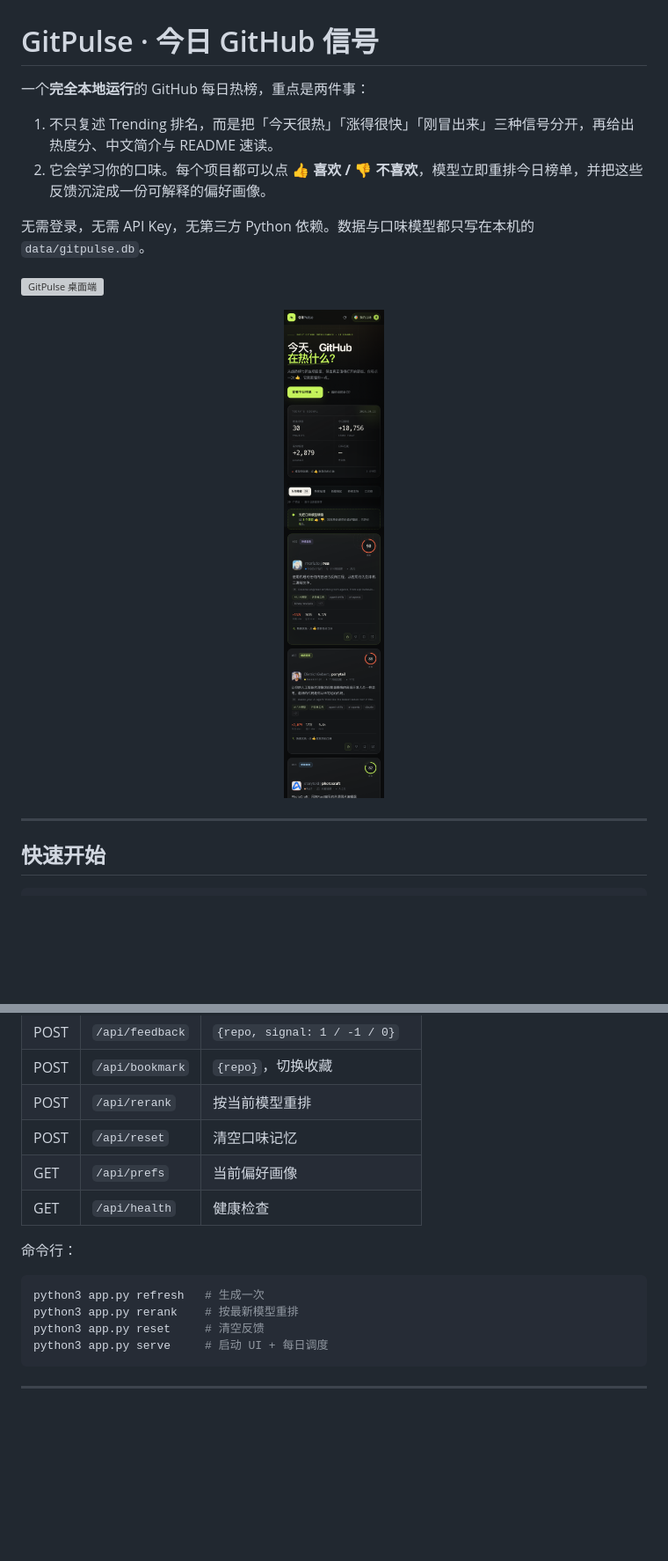
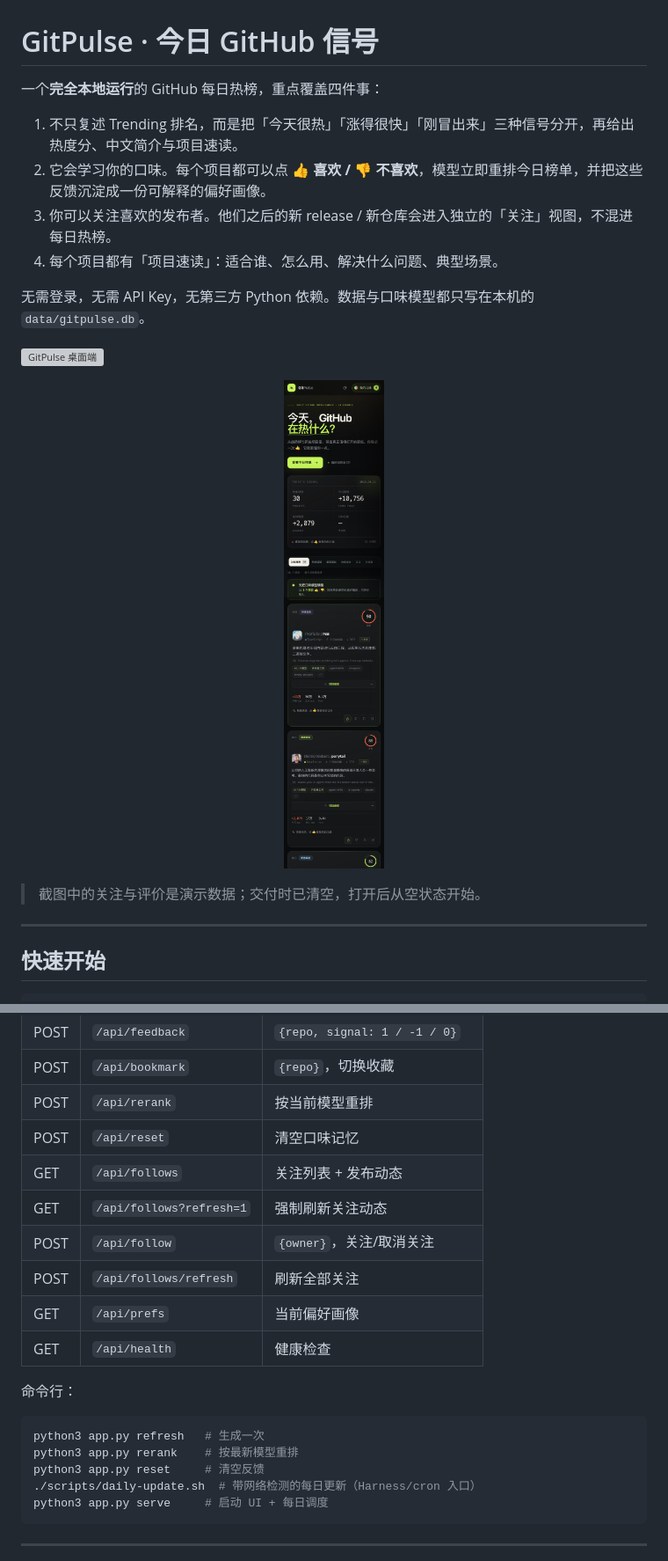
Before and after one commit to weiyuzzz/filter-bubble, a Markdown page: README.md, 2 parts joined by grey strips. Shown: that part at 88% size. Drawn GitHub-style; pictures changed too: docs/mobile.png; blank space fills up the shorter version; grey boxes are pictures that could not be loaded.

Commit message:
feat: publisher follows, project briefs, and 08:00 offline-tolerant automation

````diff
--- a/README.md
+++ b/README.md
@@ -1,15 +1,19 @@
 # GitPulse · 今日 GitHub 信号
 
-一个**完全本地运行**的 GitHub 每日热榜，重点是两件事：
+一个**完全本地运行**的 GitHub 每日热榜，重点覆盖四件事：
 
-1. 不只复述 Trending 排名，而是把「今天很热」「涨得很快」「刚冒出来」三种信号分开，再给出热度分、中文简介与 README 速读。
+1. 不只复述 Trending 排名，而是把「今天很热」「涨得很快」「刚冒出来」三种信号分开，再给出热度分、中文简介与项目速读。
 2. 它会学习你的口味。每个项目都可以点 **👍 喜欢 / 👎 不喜欢**，模型立即重排今日榜单，并把这些反馈沉淀成一份可解释的偏好画像。
+3. 你可以关注喜欢的发布者。他们之后的新 release / 新仓库会进入独立的「关注」视图，不混进每日热榜。
+4. 每个项目都有「项目速读」：适合谁、怎么用、解决什么问题、典型场景。
 
 无需登录，无需 API Key，无第三方 Python 依赖。数据与口味模型都只写在本机的 `data/gitpulse.db`。
 
 ![GitPulse 桌面端](docs/desktop.png)
 
 <p align="center"><img src="docs/mobile.png" width="360" alt="移动端"></p>
+
+> 截图中的关注与评价是演示数据；交付时已清空，打开后从空状态开始。
 
 ---
 
@@ -172,6 +221,10 @@ GITPULSE_PORT=9000 GITPULSE_REFRESH_TIME=09:00 ./run.sh
 | POST | `/api/bookmark` | `{repo}`，切换收藏 |
 | POST | `/api/rerank` | 按当前模型重排 |
 | POST | `/api/reset` | 清空口味记忆 |
+| GET | `/api/follows` | 关注列表 + 发布动态 |
+| GET | `/api/follows?refresh=1` | 强制刷新关注动态 |
+| POST | `/api/follow` | `{owner}`，关注/取消关注 |
+| POST | `/api/follows/refresh` | 刷新全部关注 |
 | GET | `/api/prefs` | 当前偏好画像 |
 | GET | `/api/health` | 健康检查 |
 
@@ -181,6 +234,7 @@ GITPULSE_PORT=9000 GITPULSE_REFRESH_TIME=09:00 ./run.sh
 python3 app.py refresh   # 生成一次
 python3 app.py rerank    # 按最新模型重排
 python3 app.py reset     # 清空反馈
+./scripts/daily-update.sh  # 带网络检测的每日更新（Harness/cron 入口）
 python3 app.py serve     # 启动 UI + 每日调度
 ```
 
````
Also changed, not shown: other parts of README.md (+56 -9 lines), docs/brief.png (added), docs/follows.png (added), 14 other files.
